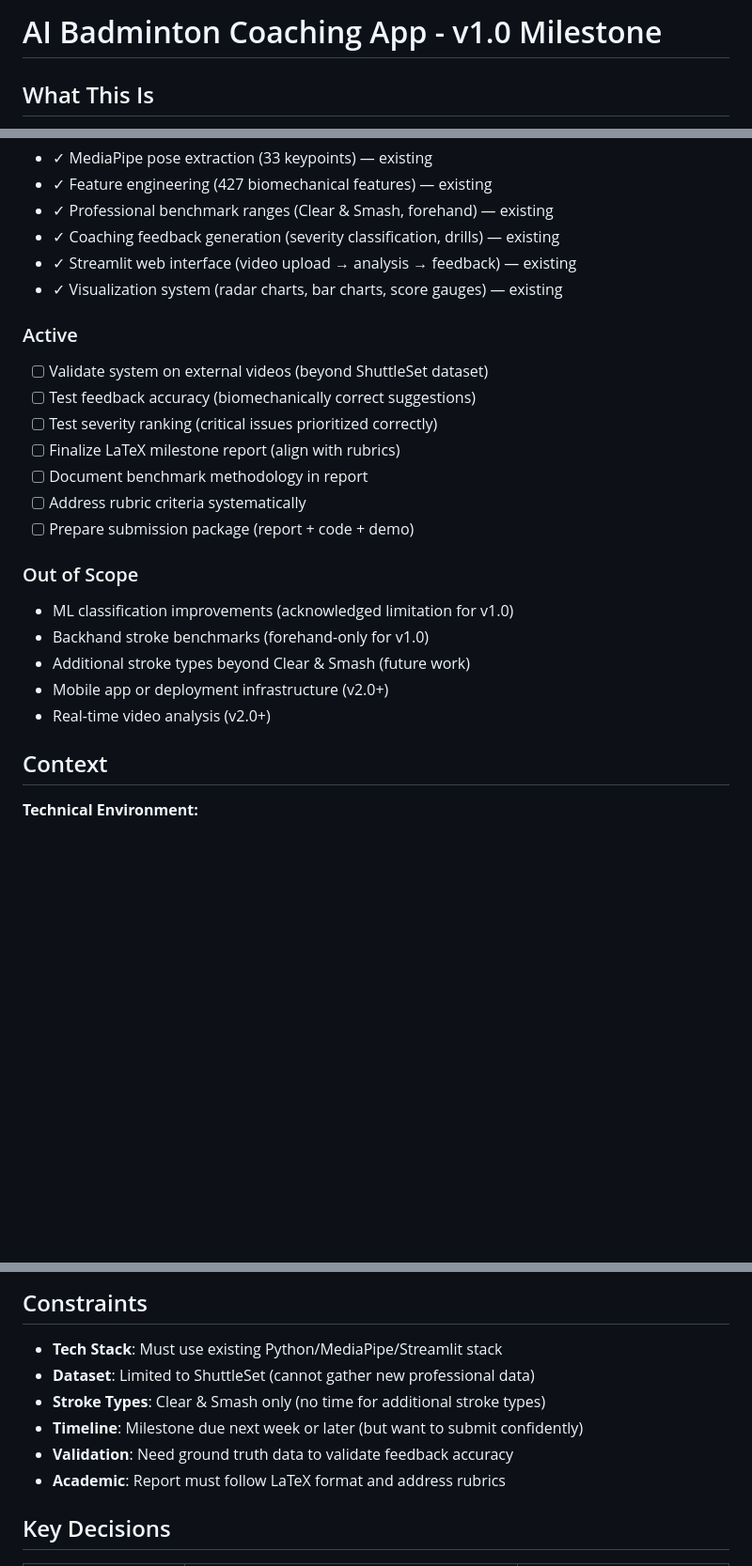
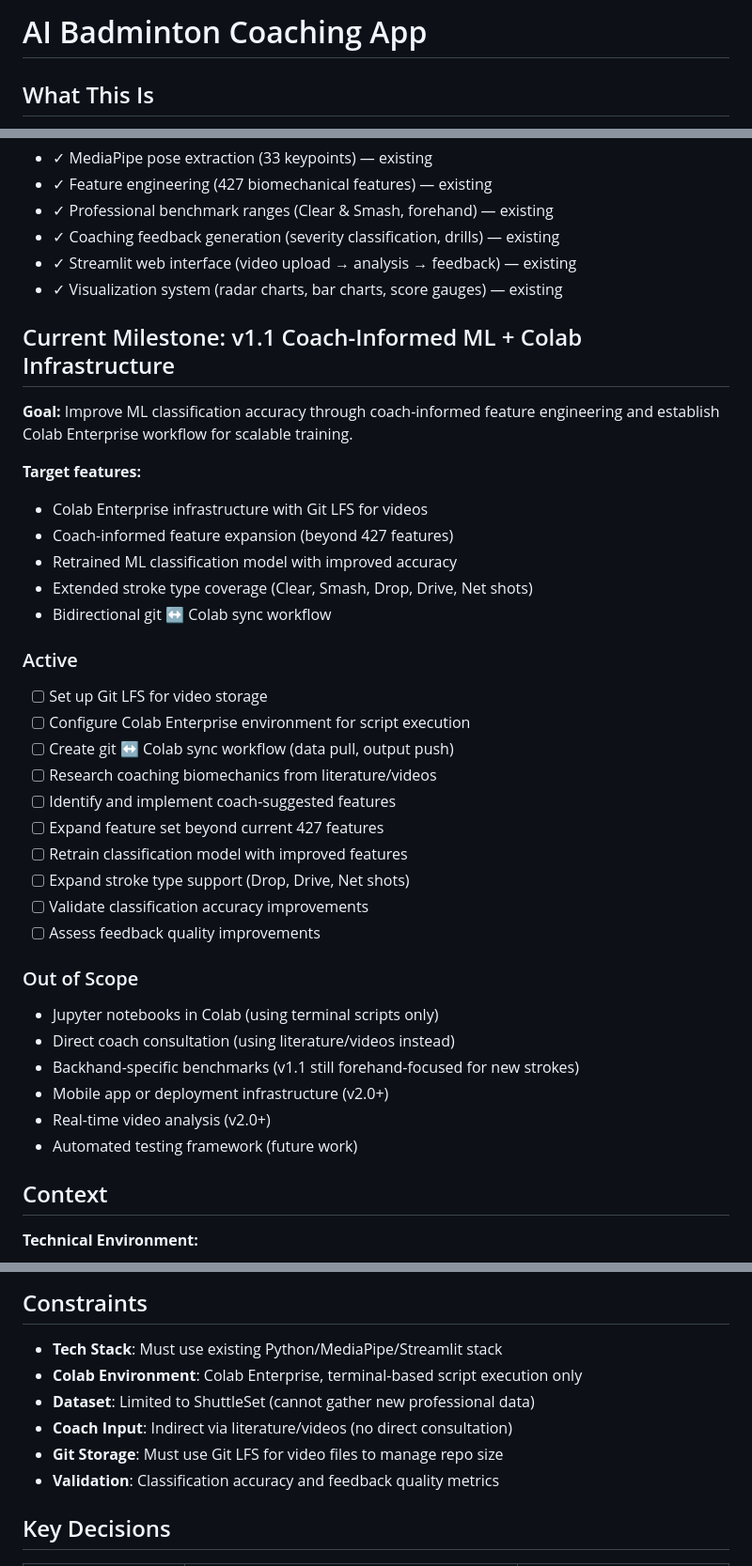
Before and after one commit to paulgk/iti123_v2, a Markdown page: .planning/PROJECT.md, 3 parts joined by grey strips. Shown at 94% size. GitHub-like rendering; blank space fills up the shorter version.

Commit message:
docs: start milestone v1.1 Coach-Informed ML + Colab Infrastructure

```diff
--- a/.planning/PROJECT.md
+++ b/.planning/PROJECT.md
@@ -1,4 +1,4 @@
-# AI Badminton Coaching App - v1.0 Milestone
+# AI Badminton Coaching App
 
 ## What This Is
 
@@ -19,23 +19,38 @@ Analyze an input video and give accurate, actionable feedback on how to improve
 - ✓ Streamlit web interface (video upload → analysis → feedback) — existing
 - ✓ Visualization system (radar charts, bar charts, score gauges) — existing
 
+## Current Milestone: v1.1 Coach-Informed ML + Colab Infrastructure
+
+**Goal:** Improve ML classification accuracy through coach-informed feature engineering and establish Colab Enterprise workflow for scalable training.
+
+**Target features:**
+- Colab Enterprise infrastructure with Git LFS for videos
+- Coach-informed feature expansion (beyond 427 features)
+- Retrained ML classification model with improved accuracy
+- Extended stroke type coverage (Clear, Smash, Drop, Drive, Net shots)
+- Bidirectional git ↔ Colab sync workflow
+
 ### Active
 
-- [ ] Validate system on external videos (beyond ShuttleSet dataset)
-- [ ] Test feedback accuracy (biomechanically correct suggestions)
-- [ ] Test severity ranking (critical issues prioritized correctly)
-- [ ] Finalize LaTeX milestone report (align with rubrics)
-- [ ] Document benchmark methodology in report
-- [ ] Address rubric criteria systematically
-- [ ] Prepare submission package (report + code + demo)
+- [ ] Set up Git LFS for video storage
+- [ ] Configure Colab Enterprise environment for script execution
+- [ ] Create git ↔ Colab sync workflow (data pull, output push)
+- [ ] Research coaching biomechanics from literature/videos
+- [ ] Identify and implement coach-suggested features
+- [ ] Expand feature set beyond current 427 features
+- [ ] Retrain classification model with improved features
+- [ ] Expand stroke type support (Drop, Drive, Net shots)
+- [ ] Validate classification accuracy improvements
+- [ ] Assess feedback quality improvements
 
 ### Out of Scope
 
-- ML classification improvements (acknowledged limitation for v1.0)
-- Backhand stroke benchmarks (forehand-only for v1.0)
-- Additional stroke types beyond Clear & Smash (future work)
+- Jupyter notebooks in Colab (using terminal scripts only)
+- Direct coach consultation (using literature/videos instead)
+- Backhand-specific benchmarks (v1.1 still forehand-focused for new strokes)
 - Mobile app or deployment infrastructure (v2.0+)
 - Real-time video analysis (v2.0+)
+- Automated testing framework (future work)
 
 ## Context
 
@@ -66,11 +81,11 @@ Analyze an input video and give accurate, actionable feedback on how to improve
 ## Constraints
 
 - **Tech Stack**: Must use existing Python/MediaPipe/Streamlit stack
+- **Colab Environment**: Colab Enterprise, terminal-based script execution only
 - **Dataset**: Limited to ShuttleSet (cannot gather new professional data)
-- **Stroke Types**: Clear & Smash only (no time for additional stroke types)
-- **Timeline**: Milestone due next week or later (but want to submit confidently)
-- **Validation**: Need ground truth data to validate feedback accuracy
-- **Academic**: Report must follow LaTeX format and address rubrics
+- **Coach Input**: Indirect via literature/videos (no direct consultation)
+- **Git Storage**: Must use Git LFS for video files to manage repo size
+- **Validation**: Classification accuracy and feedback quality metrics
 
 ## Key Decisions
 
```
Also changed, not shown: other parts of .planning/PROJECT.md (+1 -1 lines), .planning/STATE.md (added, +41 -0 lines).
